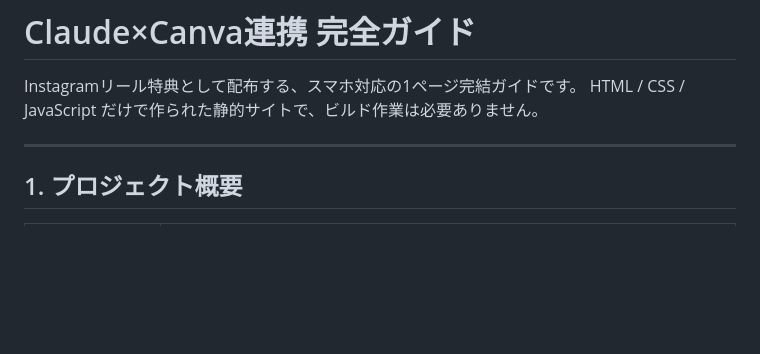
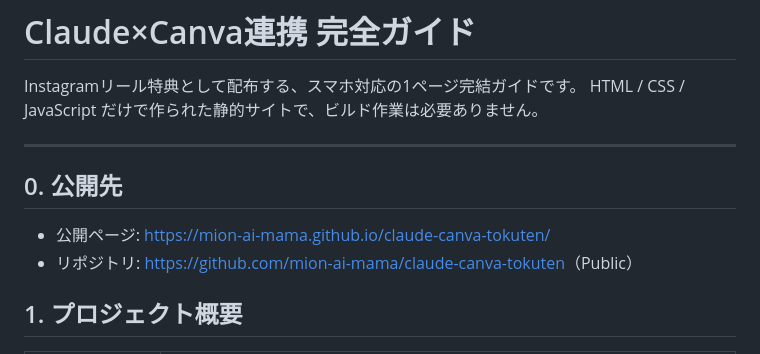
Before and after one commit to mion-ai-mama/claude-canva-tokuten, a Markdown page: README.md, the part around the change. Rendered like a GitHub page; blank space fills up the shorter version.

Commit message:
公開先URLをREADMEと進捗表に反映
Co-Authored-By: Claude Opus 5 (1M context) <noreply@anthropic.com>

```diff
--- a/README.md
+++ b/README.md
@@ -4,6 +4,11 @@ Instagramリール特典として配布する、スマホ対応の1ページ完
 HTML / CSS / JavaScript だけで作られた静的サイトで、ビルド作業は必要ありません。
 
 ---
+
+## 0. 公開先
+
+- 公開ページ: <https://mion-ai-mama.github.io/claude-canva-tokuten/>
+- リポジトリ: <https://github.com/mion-ai-mama/claude-canva-tokuten>（Public）
 
 ## 1. プロジェクト概要
 
```
Also changed, not shown: docs/SCOPE_PROGRESS.md (+11 -4 lines).
